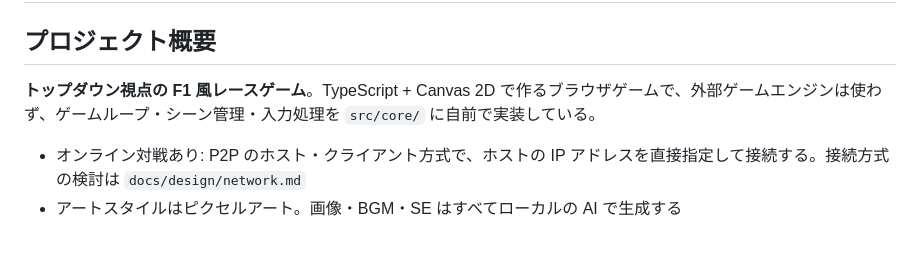
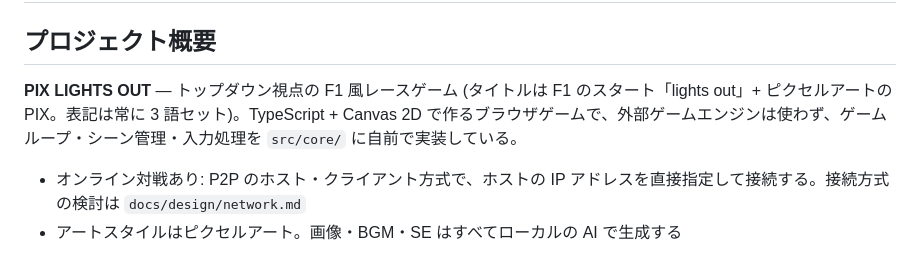
Before and after one commit to KaseliaePenguin/pix-lights-out, a Markdown page: CLAUDE.md, the part around the change. Rendered like a GitHub page.

Commit message:
Set game title to PIX LIGHTS OUT
Co-Authored-By: Claude Opus 5.5 <noreply@anthropic.com>

```diff
--- a/CLAUDE.md
+++ b/CLAUDE.md
@@ -2,7 +2,7 @@
 
 ## プロジェクト概要
 
-**トップダウン視点の F1 風レースゲーム**。TypeScript + Canvas 2D で作るブラウザゲームで、外部ゲームエンジンは使わず、ゲームループ・シーン管理・入力処理を `src/core/` に自前で実装している。
+**PIX LIGHTS OUT** — トップダウン視点の F1 風レースゲーム (タイトルは F1 のスタート「lights out」+ ピクセルアートの PIX。表記は常に 3 語セット)。TypeScript + Canvas 2D で作るブラウザゲームで、外部ゲームエンジンは使わず、ゲームループ・シーン管理・入力処理を `src/core/` に自前で実装している。
 
 - オンライン対戦あり: P2P のホスト・クライアント方式で、ホストの IP アドレスを直接指定して接続する。接続方式の検討は `docs/design/network.md`
 - アートスタイルはピクセルアート。画像・BGM・SE はすべてローカルの AI で生成する
```
